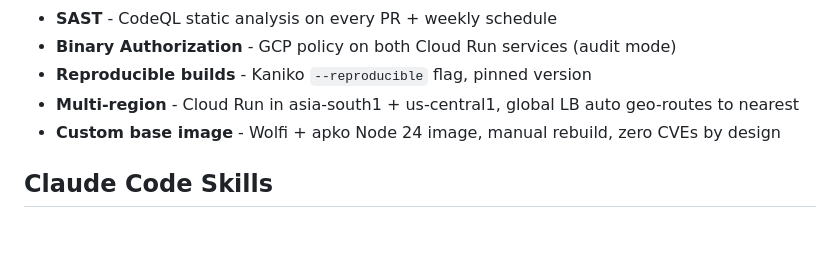
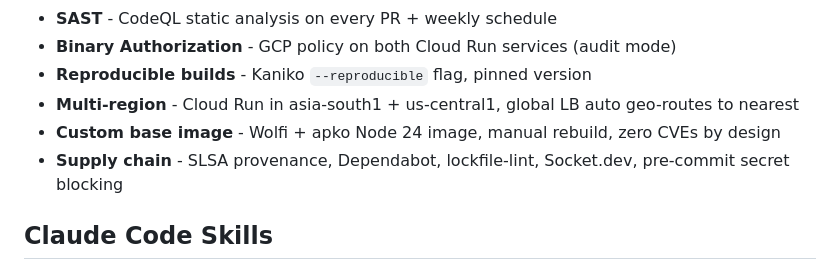
Before and after one commit to Pyronewbic/casecomp, a Markdown page: README.md, the part around the change. Drawn GitHub-style; blank space fills up the shorter version.

```diff
--- a/README.md
+++ b/README.md
@@ -128,6 +128,7 @@ curl -X POST -H "Authorization: Bearer $CASECOMP_KEY" \
 - **Reproducible builds** - Kaniko `--reproducible` flag, pinned version
 - **Multi-region** - Cloud Run in asia-south1 + us-central1, global LB auto geo-routes to nearest
 - **Custom base image** - Wolfi + apko Node 24 image, manual rebuild, zero CVEs by design
+- **Supply chain** - SLSA provenance, Dependabot, lockfile-lint, Socket.dev, pre-commit secret blocking
 
 ## Claude Code Skills
 
```
Also changed, not shown: docs/internals.md (+4 -0 lines).
